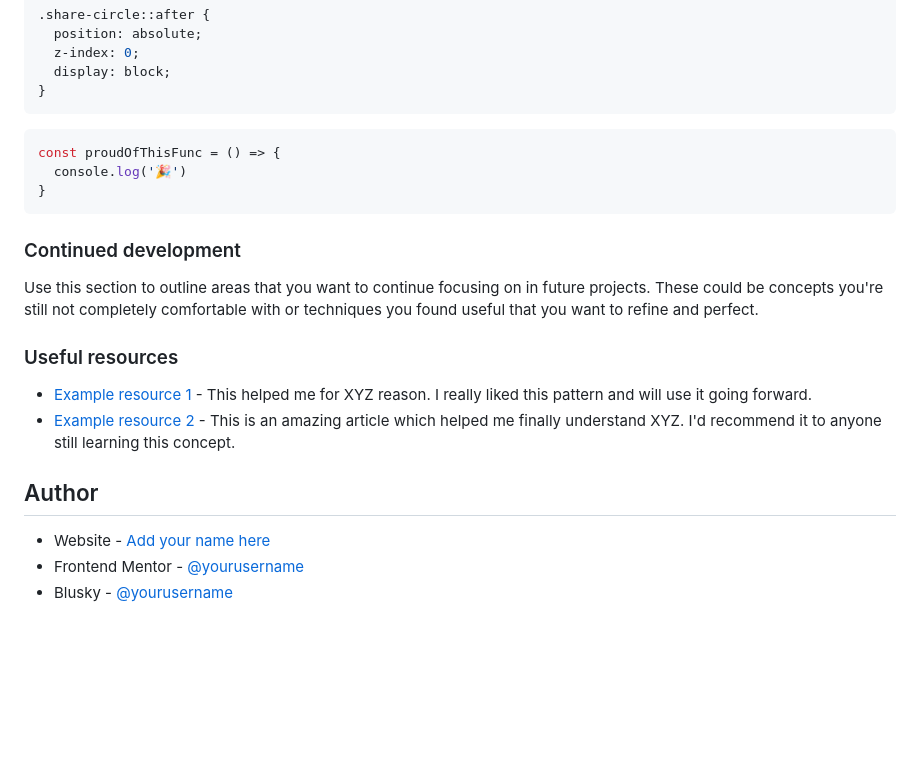
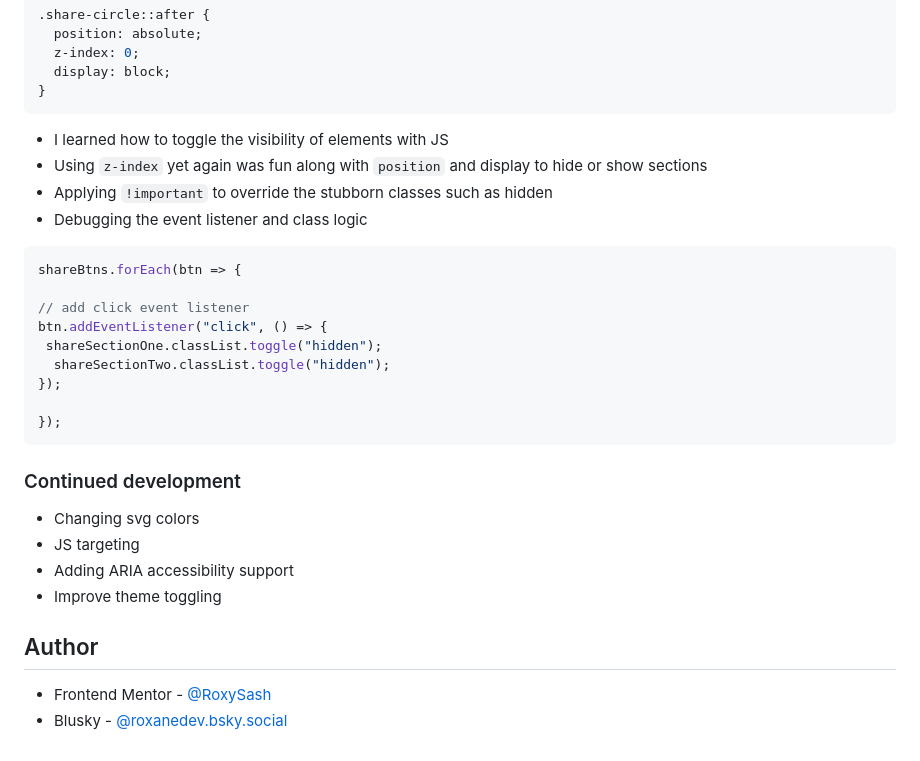
Before and after one commit to RoxySash/Article-Preview-Component-FM, a Markdown page: README.md, the part around one of its changes. GitHub-like rendering; blank space fills up the shorter version.

````diff
--- a/README.md
+++ b/README.md
@@ -84,23 +85,33 @@ I went ahead and created the variable to get the class or selector. Afterwhich i
   display: block;
 }
 ```
+
+- I learned how to toggle the visibility of elements with JS
+- Using `z-index` yet again was fun along with `position` and display to hide or show sections
+- Applying `!important` to override the stubborn classes such as hidden
+- Debugging the event listener and class logic
+
 ```js
-const proudOfThisFunc = () => {
-  console.log('🎉')
-}
+shareBtns.forEach(btn => {
+
+// add click event listener
+btn.addEventListener("click", () => {
+ shareSectionOne.classList.toggle("hidden");
+  shareSectionTwo.classList.toggle("hidden");
+});
+
+});
 ```
 
 ### Continued development
 
-Use this section to outline areas that you want to continue focusing on in future projects. These could be concepts you're still not completely comfortable with or techniques you found useful that you want to refine and perfect.
+- Changing svg colors
+- JS targeting
+- Adding ARIA accessibility support
+- Improve theme toggling
 
-### Useful resources
-
-- [Example resource 1](https://www.example.com) - This helped me for XYZ reason. I really liked this pattern and will use it going forward.
-- [Example resource 2](https://www.example.com) - This is an amazing article which helped me finally understand XYZ. I'd recommend it to anyone still learning this concept.
 
 ## Author
 
-- Website - [Add your name here](https://www.your-site.com)
-- Frontend Mentor - [@yourusername](https://www.frontendmentor.io/profile/yourusername)
-- Blusky - [@yourusername](https://www.twitter.com/yourusername)
+- Frontend Mentor - [@RoxySash](https://www.frontendmentor.io/profile/yourusername)
+- Blusky - [@roxanedev.bsky.social](https://bsky.app/profile/roxanedev.bsky.social)
````
Also changed, not shown: other parts of README.md (+6 -5 lines), images/Screenshot Desktop Active Button.png (added), images/Screenshot Desktop View.png (added), images/Screenshot Section Two Error.png (added), 2 other files.
